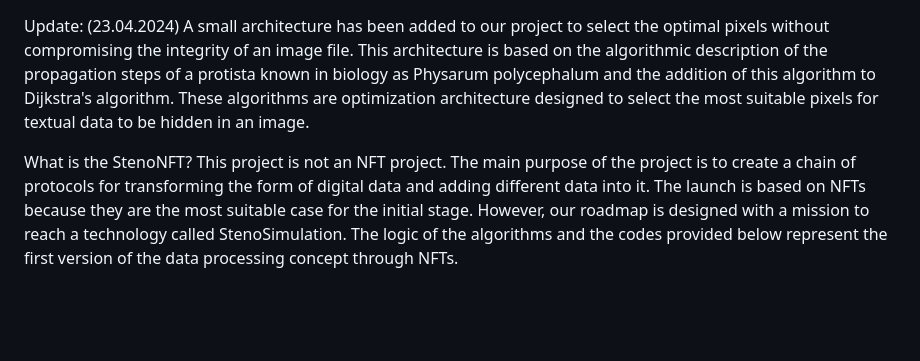
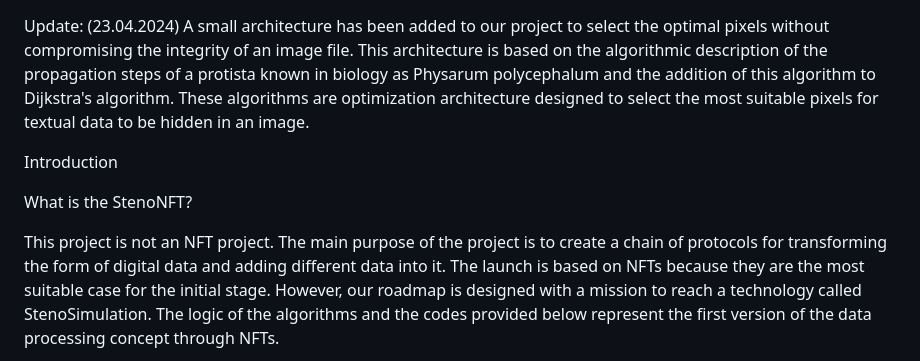
Before and after one commit to baranakyolif/StenoNFT, a Markdown page: README.md, the part around the change. Drawn GitHub-style; blank space fills up the shorter version.

```diff
--- a/README.md
+++ b/README.md
@@ -1,7 +1,10 @@
 Update: (23.04.2024)
 A small architecture has been added to our project to select the optimal pixels without compromising the integrity of an image file.  This architecture is based on the algorithmic description of the propagation steps of a protista known in biology as Physarum polycephalum and the addition of this algorithm to Dijkstra's algorithm. These algorithms are optimization architecture designed to select the most suitable pixels for textual data to be hidden in an image.
 
+Introduction
+
 What is the StenoNFT?
+
 This project is not an NFT project. The main purpose of the project is to create a chain of protocols for transforming the form of digital data and adding different data into it. The launch is based on NFTs because they are the most suitable case for the initial stage. However, our roadmap is designed with a mission to reach a technology called StenoSimulation. The logic of the algorithms and the codes provided below represent the first version of the data processing concept through NFTs.
 
 Objectives: The main goal of StenoNFT AI is to enable images to communicate in a decentralized way by hiding and retrieving data in pixels (data packets such as classic text or program trigger codes, etc.). This system extends the use of NFTs, allowing users to develop new applications on the system. For example, data security and monitoring, automatic triggering and contract execution, tokenization and licensing, data verification and identity management, distributed transaction optimization, alternative blockchain communication module. In this way, the goal of the project is to expand the use of NFTs to perform community activities in a unique way and use NFTs more effectively in different fields.
```
